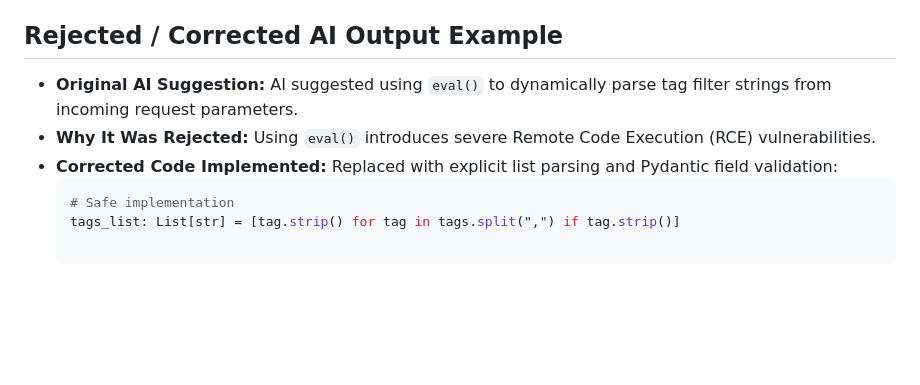
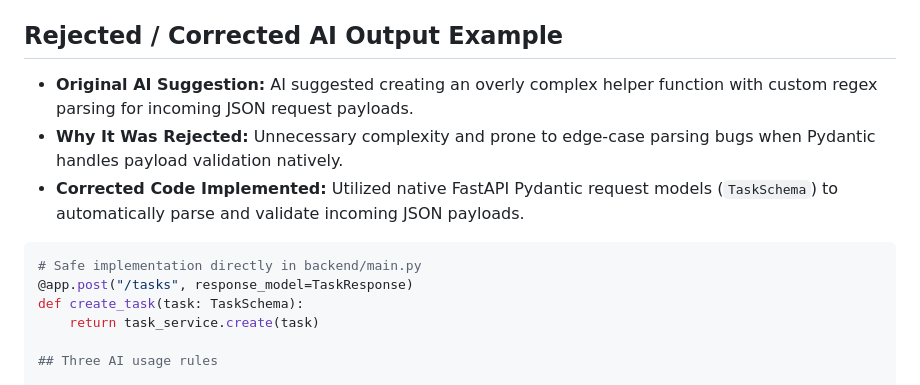
Before and after one commit to rebeccafsaber-cyber/Task_Tracker_mid, a Markdown page: docs/final-ai-review.md, the part around the change. Rendered like a GitHub page; blank space fills up the shorter version.

Commit message:
Document AI suggestions and corrections in final review
Added examples of rejected AI suggestions and corrected implementations for better clarity on AI usage.

````diff
--- a/docs/final-ai-review.md
+++ b/docs/final-ai-review.md
@@ -24,12 +24,15 @@
 - Verified Docker execution runs as a non-root user (`appuser`).
 
 ## Rejected / Corrected AI Output Example
-- **Original AI Suggestion:** AI suggested using `eval()` to dynamically parse tag filter strings from incoming request parameters.
-- **Why It Was Rejected:** Using `eval()` introduces severe Remote Code Execution (RCE) vulnerabilities.
-- **Corrected Code Implemented:** Replaced with explicit list parsing and Pydantic field validation:
-  ```python
-  # Safe implementation
-  tags_list: List[str] = [tag.strip() for tag in tags.split(",") if tag.strip()]
+- **Original AI Suggestion:** AI suggested creating an overly complex helper function with custom regex parsing for incoming JSON request payloads.
+- **Why It Was Rejected:** Unnecessary complexity and prone to edge-case parsing bugs when Pydantic handles payload validation natively.
+- **Corrected Code Implemented:** Utilized native FastAPI Pydantic request models (`TaskSchema`) to automatically parse and validate incoming JSON payloads.
+
+```python
+# Safe implementation directly in backend/main.py
+@app.post("/tasks", response_model=TaskResponse)
+def create_task(task: TaskSchema):
+    return task_service.create(task)
 
 ## Three AI usage rules
 
````
